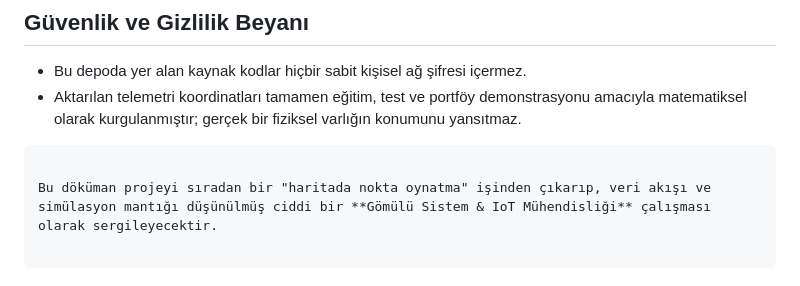
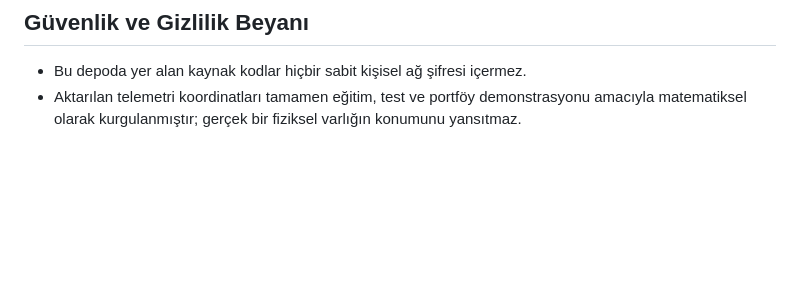
Before and after one commit to engcaglakaraman/esp32-marine-iot-gateway, a Markdown page: README.md, the part around the change. GitHub-like rendering; blank space fills up the shorter version.

````diff
--- a/README.md
+++ b/README.md
@@ -85,9 +85,3 @@ const char* password = "WIFI_SIFRENIZ";
 
 * Bu depoda yer alan kaynak kodlar hiçbir sabit kişisel ağ şifresi içermez.
 * Aktarılan telemetri koordinatları tamamen eğitim, test ve portföy demonstrasyonu amacıyla matematiksel olarak kurgulanmıştır; gerçek bir fiziksel varlığın konumunu yansıtmaz.
-
-```
-
-Bu döküman projeyi sıradan bir "haritada nokta oynatma" işinden çıkarıp, veri akışı ve simülasyon mantığı düşünülmüş ciddi bir **Gömülü Sistem & IoT Mühendisliği** çalışması olarak sergileyecektir.
-
-```
````
